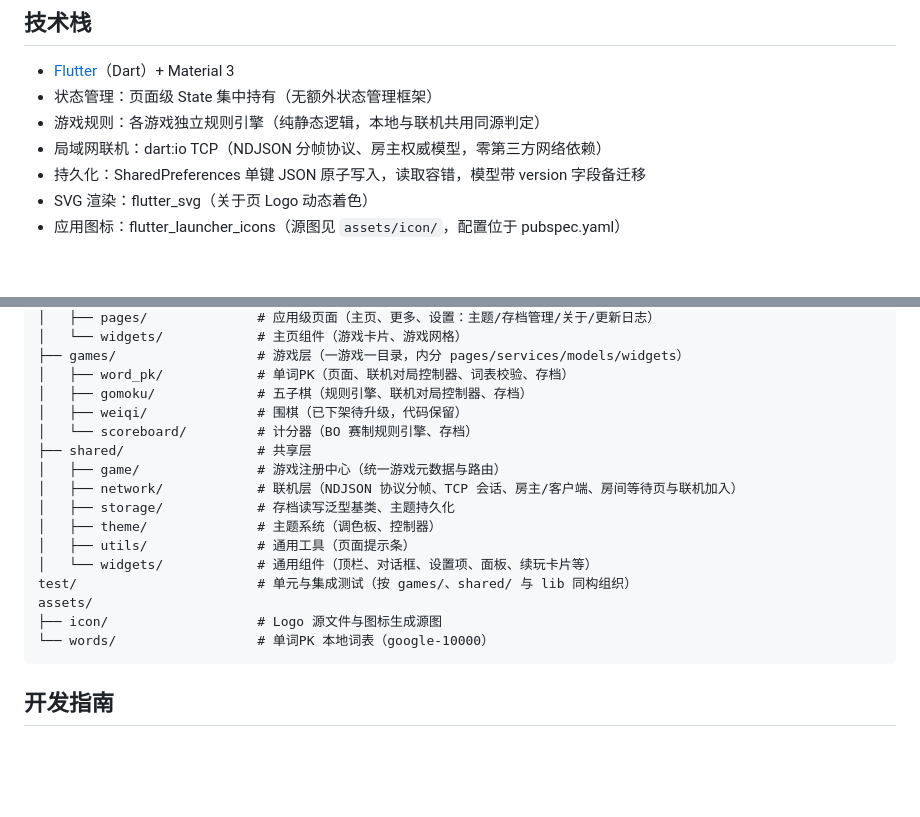
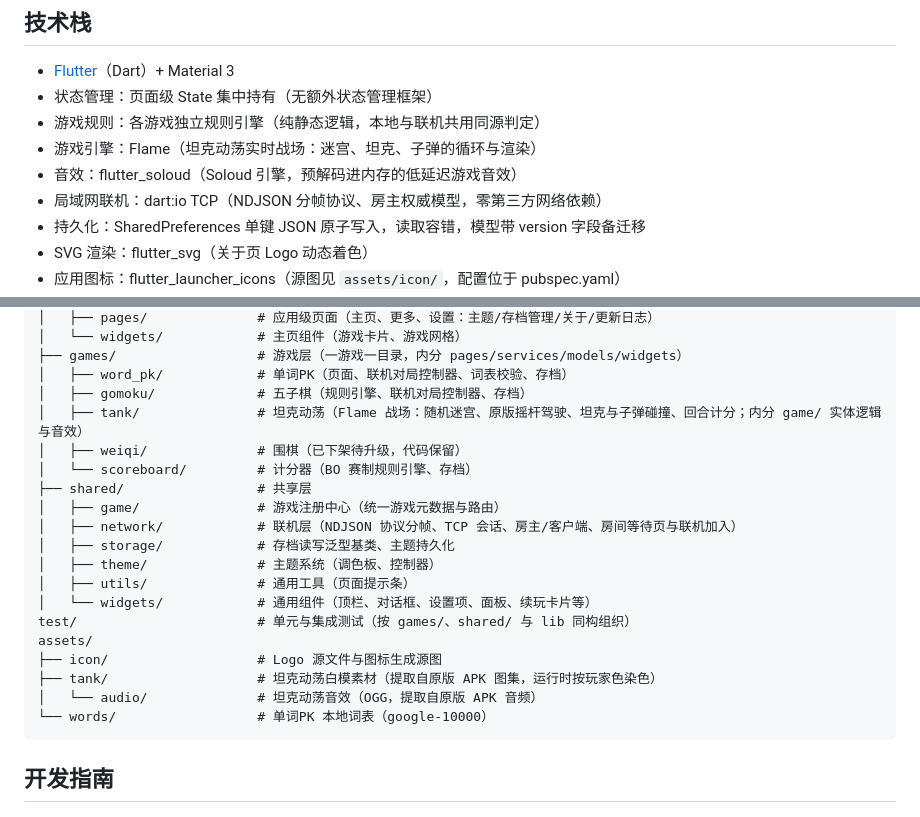
Before and after one commit to merrick-shen/horyx-games, a Markdown page: README.md, 2 parts joined by grey strips. Rendered like a GitHub page; blank space fills up the shorter version.

Commit message:
docs: 更新 README（精简过时内容，补充坦克动荡模块与音效技术栈信息）

````diff
--- a/README.md
+++ b/README.md
@@ -5,6 +5,8 @@
 - [Flutter](https://flutter.dev)（Dart）+ Material 3
 - 状态管理：页面级 State 集中持有（无额外状态管理框架）
 - 游戏规则：各游戏独立规则引擎（纯静态逻辑，本地与联机共用同源判定）
+- 游戏引擎：Flame（坦克动荡实时战场：迷宫、坦克、子弹的循环与渲染）
+- 音效：flutter_soloud（Soloud 引擎，预解码进内存的低延迟游戏音效）
 - 局域网联机：dart:io TCP（NDJSON 分帧协议、房主权威模型，零第三方网络依赖）
 - 持久化：SharedPreferences 单键 JSON 原子写入，读取容错，模型带 version 字段备迁移
 - SVG 渲染：flutter_svg（关于页 Logo 动态着色）
@@ -24,6 +26,7 @@ lib/
 ├── games/                  # 游戏层（一游戏一目录，内分 pages/services/models/widgets）
 │   ├── word_pk/            # 单词PK（页面、联机对局控制器、词表校验、存档）
 │   ├── gomoku/             # 五子棋（规则引擎、联机对局控制器、存档）
+│   ├── tank/               # 坦克动荡（Flame 战场：随机迷宫、原版摇杆驾驶、坦克与子弹碰撞、回合计分；内分 game/ 实体逻辑与音效）
 │   ├── weiqi/              # 围棋（已下架待升级，代码保留）
 │   └── scoreboard/         # 计分器（BO 赛制规则引擎、存档）
 ├── shared/                 # 共享层
@@ -36,6 +39,8 @@ lib/
 test/                       # 单元与集成测试（按 games/、shared/ 与 lib 同构组织）
 assets/
 ├── icon/                   # Logo 源文件与图标生成源图
+├── tank/                   # 坦克动荡白模素材（提取自原版 APK 图集，运行时按玩家色染色）
+│   └── audio/              # 坦克动荡音效（OGG，提取自原版 APK 音频）
 └── words/                  # 单词PK 本地词表（google-10000）
 ```
 
````
